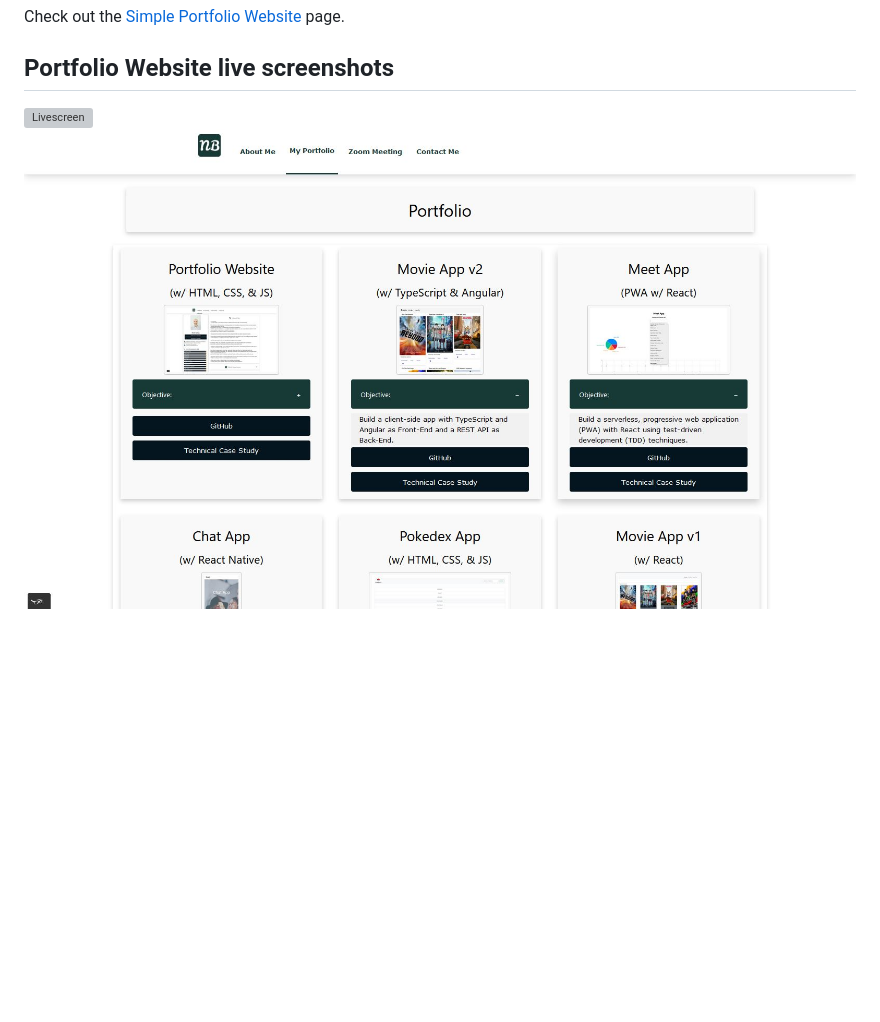
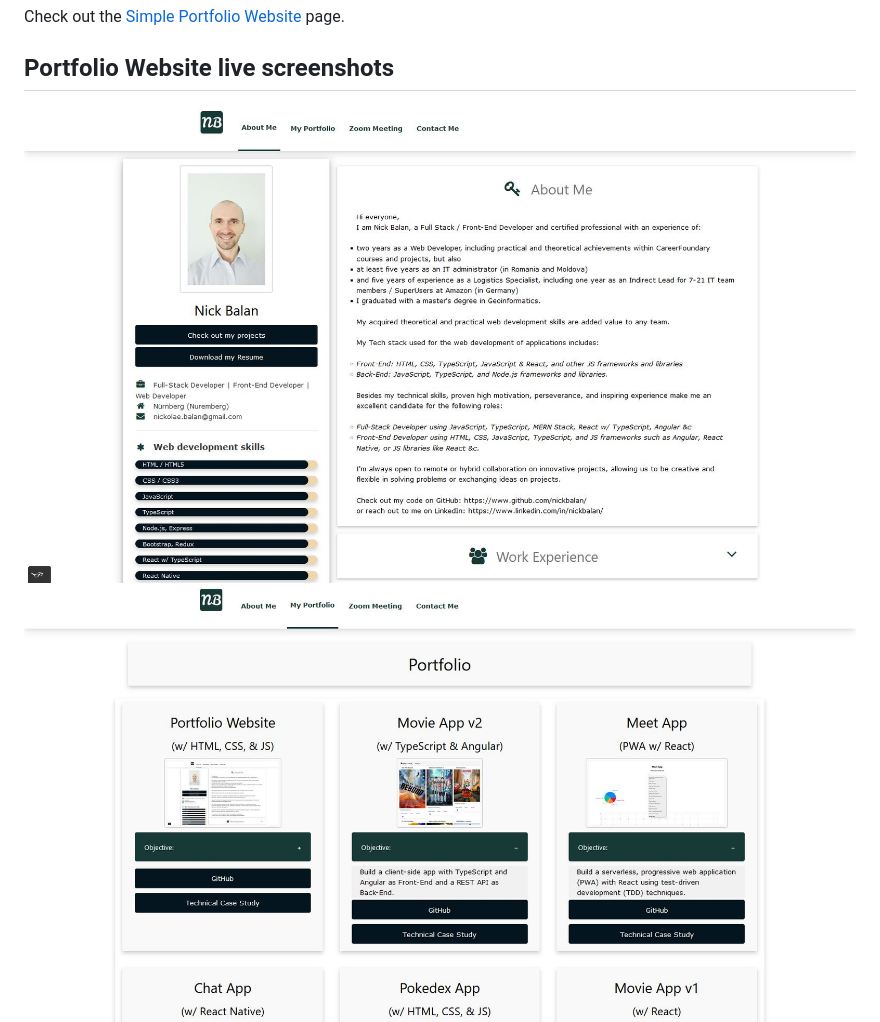
Before and after one commit to nickbalan/portfolio-website, a Markdown page: README.md, the part around the change. Rendered like a GitHub page; pictures changed too: img/Livescreen/Portfolio_website_improvement_v7/Portfolio_website_About_Me_page_improvement_v7_4.JPG (added), img/Livescreen/Portfolio_website_improvement_v7/Portfolio_website_Portfolio_page_improvement_v7_3.JPG (added); blank space fills up the shorter version; grey boxes are pictures that could not be loaded.

```diff
--- a/README.md
+++ b/README.md
@@ -71,7 +71,7 @@ Check out the [Simple Portfolio Website](https://nickbalan.github.io/portfolio-w
 
 ## Portfolio Website live screenshots
 
-![Livescreen](img/Livescreen/Portfolio_website_improvement_v7/Portfolio_website_About_Me_page_improvement_v7_3.JPG)
-![Livescreen](img/Livescreen/Portfolio_website_improvement_v7/Portfolio_website_Portfolio_page_improvement_v7_2.JPG)
+![Livescreen](img/Livescreen/Portfolio_website_improvement_v7/Portfolio_website_About_Me_page_improvement_v7_4.JPG)
+![Livescreen](img/Livescreen/Portfolio_website_improvement_v7/Portfolio_website_Portfolio_page_improvement_v7_3.JPG)
 ![Livescreen](img/Livescreen/Portfolio_website_improvement_v7/Portfolio_website_Zoom_Meeting_page_improvement_v7.JPG)
 ![Livescreen](img/Livescreen/Portfolio_website_improvement_v7/Portfolio_website_Contact_Me_page_improvement_v7.JPG)
```
Also changed, not shown: img/Livescreen/Portfolio_website_improvement_v7/Portfolio_website_About_Me_page_improvement_v7.JPG (deleted), 1 other file.
